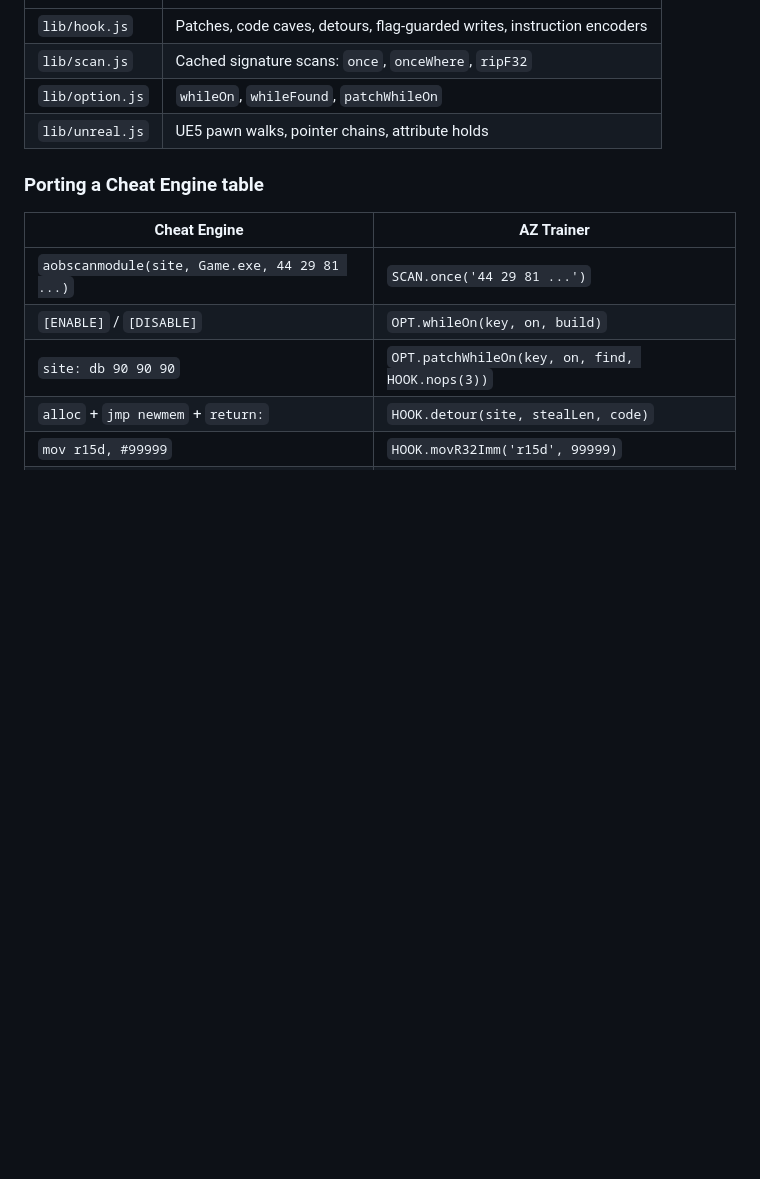
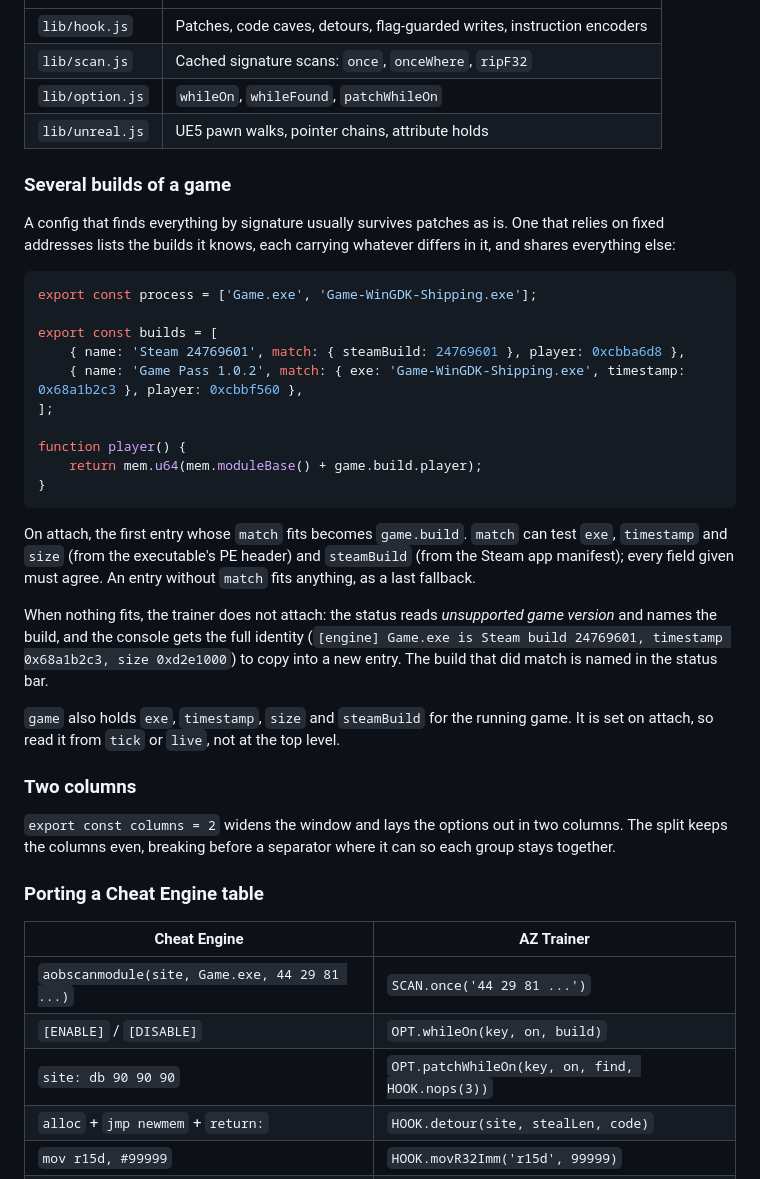
Before and after one commit to az-trainer-app/az_trainer, a Markdown page: docs/DEVELOPING.md, the part around the change. Rendered like a GitHub page; blank space fills up the shorter version.

````diff
--- a/docs/DEVELOPING.md
+++ b/docs/DEVELOPING.md
@@ -66,6 +66,44 @@ Put it in `configs/games/` with `somegame.jpg` beside it for artwork.
 | `lib/option.js` | `whileOn`, `whileFound`, `patchWhileOn` |
 | `lib/unreal.js` | UE5 pawn walks, pointer chains, attribute holds |
 
+### Several builds of a game
+
+A config that finds everything by signature usually survives patches as is.
+One that relies on fixed addresses lists the builds it knows, each carrying
+whatever differs in it, and shares everything else:
+
+```js
+export const process = ['Game.exe', 'Game-WinGDK-Shipping.exe'];
+
+export const builds = [
+    { name: 'Steam 24769601', match: { steamBuild: 24769601 }, player: 0xcbba6d8 },
+    { name: 'Game Pass 1.0.2', match: { exe: 'Game-WinGDK-Shipping.exe', timestamp: 0x68a1b2c3 }, player: 0xcbbf560 },
+];
+
+function player() {
+    return mem.u64(mem.moduleBase() + game.build.player);
+}
+```
+
+On attach, the first entry whose `match` fits becomes `game.build`. `match` can
+test `exe`, `timestamp` and `size` (from the executable's PE header) and
+`steamBuild` (from the Steam app manifest); every field given must agree. An
+entry without `match` fits anything, as a last fallback.
+
+When nothing fits, the trainer does not attach: the status reads *unsupported
+game version* and names the build, and the console gets the full identity
+(`[engine] Game.exe is Steam build 24769601, timestamp 0x68a1b2c3, size 0xd2e1000`)
+to copy into a new entry. The build that did match is named in the status bar.
+
+`game` also holds `exe`, `timestamp`, `size` and `steamBuild` for the running
+game. It is set on attach, so read it from `tick` or `live`, not at the top level.
+
+### Two columns
+
+`export const columns = 2` widens the window and lays the options out in two
+columns. The split keeps the columns even, breaking before a separator where it
+can so each group stays together.
+
 ### Porting a Cheat Engine table
 
 | Cheat Engine | AZ Trainer |
````
Also changed, not shown: README.md (+1 -1 lines), docs/dawnwalker.png, docs/innocence.png, docs/onimusha.png, docs/resonance.png, docs/veilguard.png, docs/wukong.png, 12 other files.
